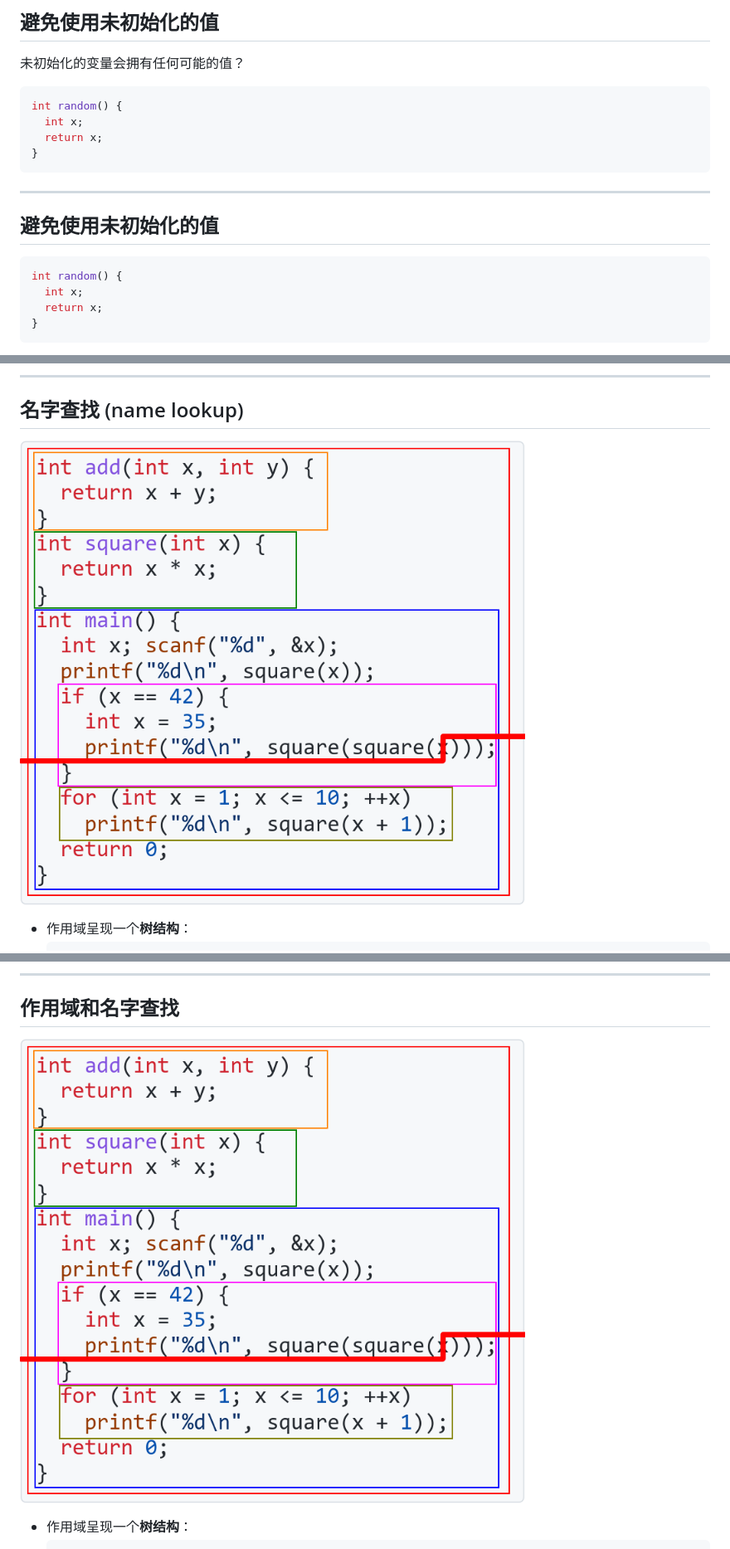
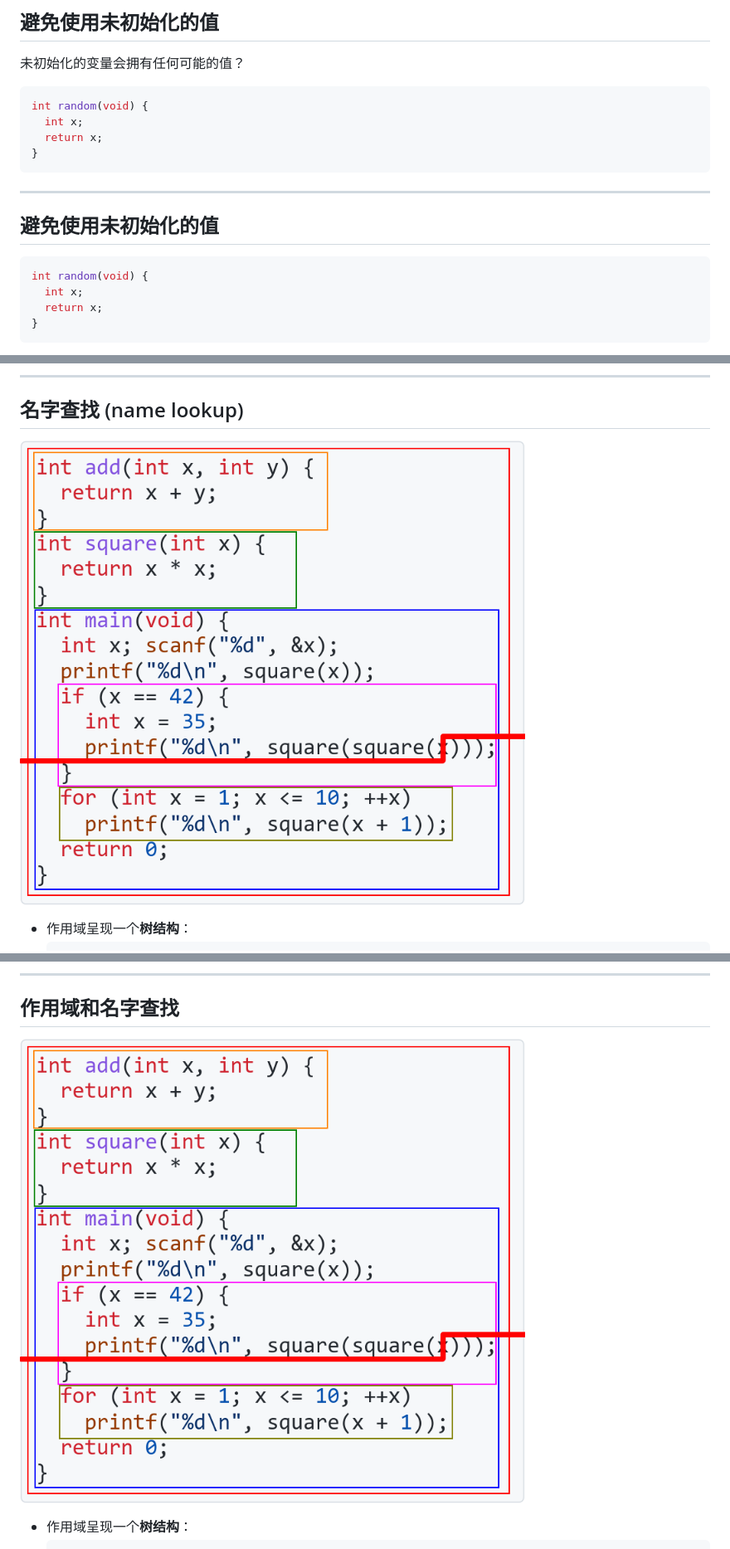
Before and after one commit to GKxxUCAS/CS100-recitations-spring2023, a Markdown page: r2/r2.md, 3 parts joined by grey strips. Shown: that part at 83% size. Rendered like a GitHub page; pictures changed too: r2/img/scopes.png.

````diff
--- a/r2/r2.md
+++ b/r2/r2.md
@@ -1011,7 +1011,7 @@ Best practice:
 未初始化的变量会拥有任何可能的值？
 
 ```c
-int random() {
+int random(void) {
   int x;
   return x;
 }
@@ -1022,7 +1022,7 @@ int random() {
 ## 避免使用未初始化的值
 
 ```c
-int random() {
+int random(void) {
   int x;
   return x;
 }
````
Also changed, not shown: other parts of r2/r2.md (+9 -9 lines).
